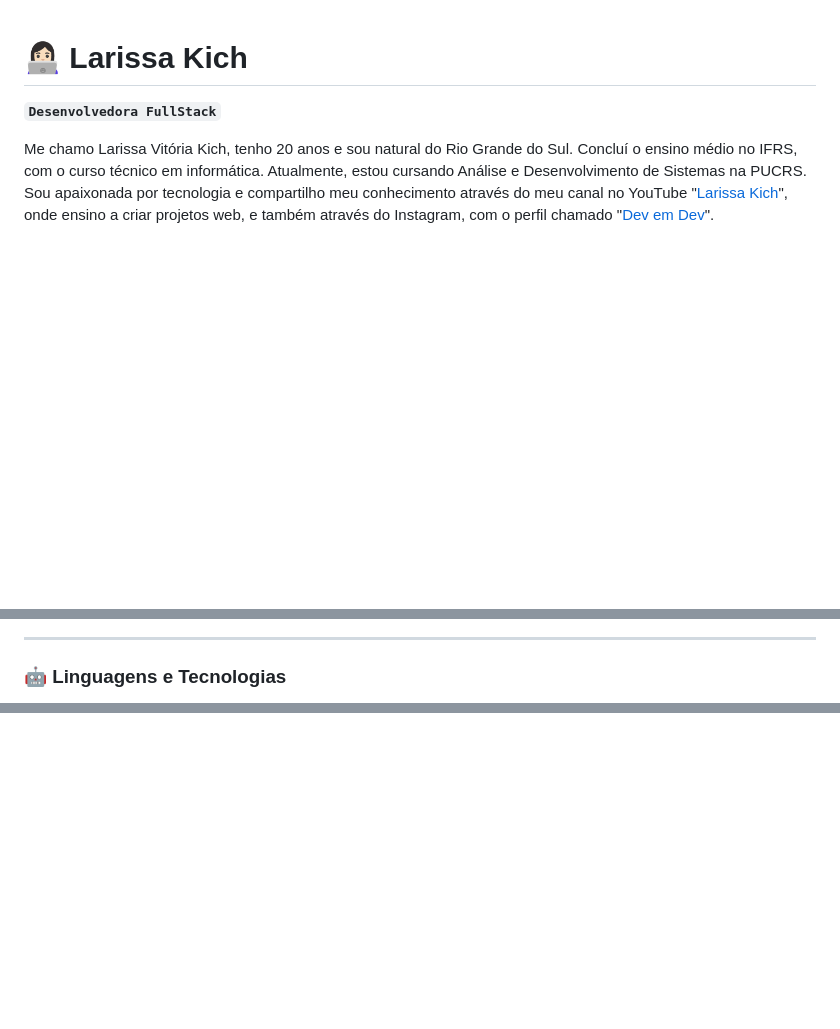
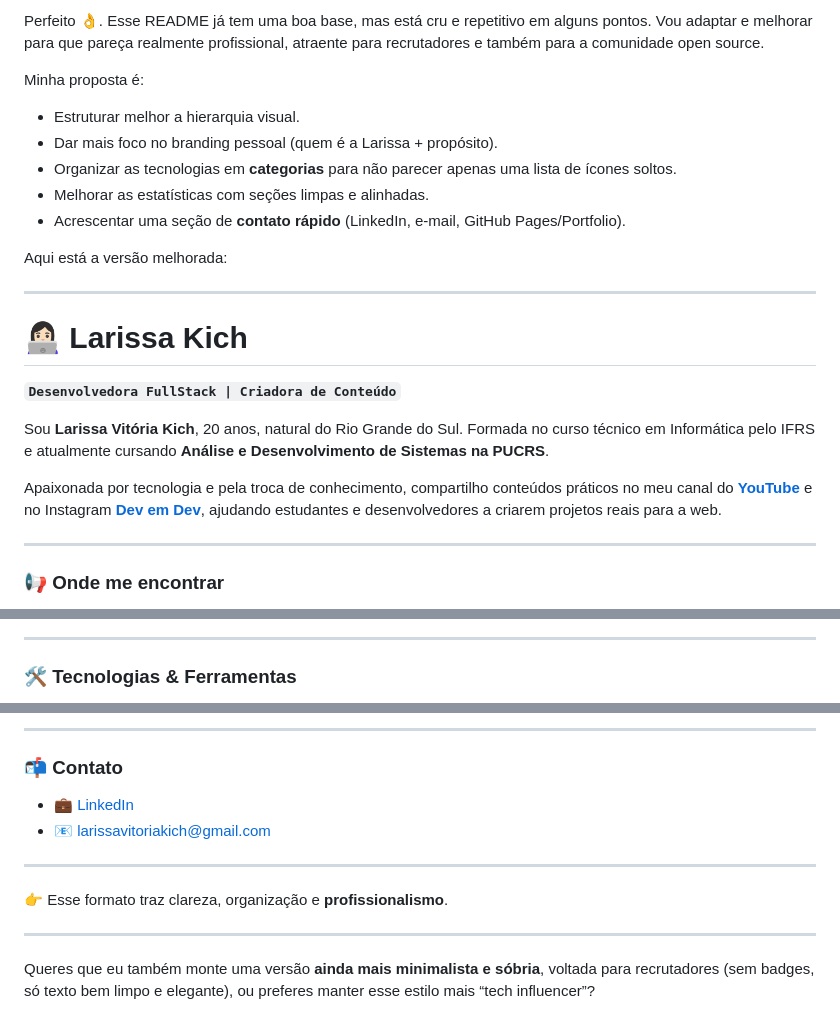
Before and after one commit to lemos-pedro/lemos-pedro, a Markdown page: README.md, 3 parts joined by grey strips. Drawn GitHub-style; blank space fills up the shorter version.

```diff
--- a/README.md
+++ b/README.md
@@ -1,8 +1,28 @@
+Perfeito 👌. Esse README já tem uma boa base, mas está cru e repetitivo em alguns pontos. Vou adaptar e melhorar para que pareça realmente profissional, atraente para recrutadores e também para a comunidade open source.
+
+Minha proposta é:
+
+* Estruturar melhor a hierarquia visual.
+* Dar mais foco no branding pessoal (quem é a Larissa + propósito).
+* Organizar as tecnologias em **categorias** para não parecer apenas uma lista de ícones soltos.
+* Melhorar as estatísticas com seções limpas e alinhadas.
+* Acrescentar uma seção de **contato rápido** (LinkedIn, e-mail, GitHub Pages/Portfolio).
+
+Aqui está a versão melhorada:
+
+---
+
 # 👩🏻‍💻 Larissa Kich
 
-**`Desenvolvedora FullStack`**
+**`Desenvolvedora FullStack | Criadora de Conteúdo`**
 
-Me chamo Larissa Vitória Kich, tenho 20 anos e sou natural do Rio Grande do Sul. Concluí o ensino médio no IFRS, com o curso técnico em informática. Atualmente, estou cursando Análise e Desenvolvimento de Sistemas na PUCRS. Sou apaixonada por tecnologia e compartilho meu conhecimento através do meu canal no YouTube "[Larissa Kich](https://www.youtube.com/@larissakich)", onde ensino a criar projetos web, e também através do Instagram, com o perfil chamado "[Dev em Dev](https://www.instagram.com/dev_em_dev/)".
+Sou **Larissa Vitória Kich**, 20 anos, natural do Rio Grande do Sul. Formada no curso técnico em Informática pelo IFRS e atualmente cursando **Análise e Desenvolvimento de Sistemas na PUCRS**.
+
+Apaixonada por tecnologia e pela troca de conhecimento, compartilho conteúdos práticos no meu canal do **[YouTube](https://www.youtube.com/@larissakich)** e no Instagram **[Dev em Dev](https://www.instagram.com/dev_em_dev/)**, ajudando estudantes e desenvolvedores a criarem projetos reais para a web.
+
+---
+
+### 📢 Onde me encontrar
 
 <p align="left">
     <a href="https://www.youtube.com/@larissakich?sub_confirmation=1">
@@ -37,5 +41,5 @@ Me chamo Larissa Vitória Kich, tenho 20 anos e sou natural do Rio Grande do Sul
 
 ---
 
-### 🤖 Linguagens e Tecnologias
+### 🛠️ Tecnologias & Ferramentas
 
@@ -176 +82,16 @@ Me chamo Larissa Vitória Kich, tenho 20 anos e sou natural do Rio Grande do Sul
 </p>
+
+---
+
+### 📬 Contato
+
+* 💼 [LinkedIn](https://www.linkedin.com/in/larissakich/)
+* 📧 [larissavitoriakich@gmail.com](mailto:larissavitoriakich@gmail.com)
+
+---
+
+👉 Esse formato traz clareza, organização e **profissionalismo**.
+
+---
+
+Queres que eu também monte uma versão **ainda mais minimalista e sóbria**, voltada para recrutadores (sem badges, só texto bem limpo e elegante), ou preferes manter esse estilo mais “tech influencer”?
```
Also changed, not shown: other parts of README.md (+37 -151 lines).
